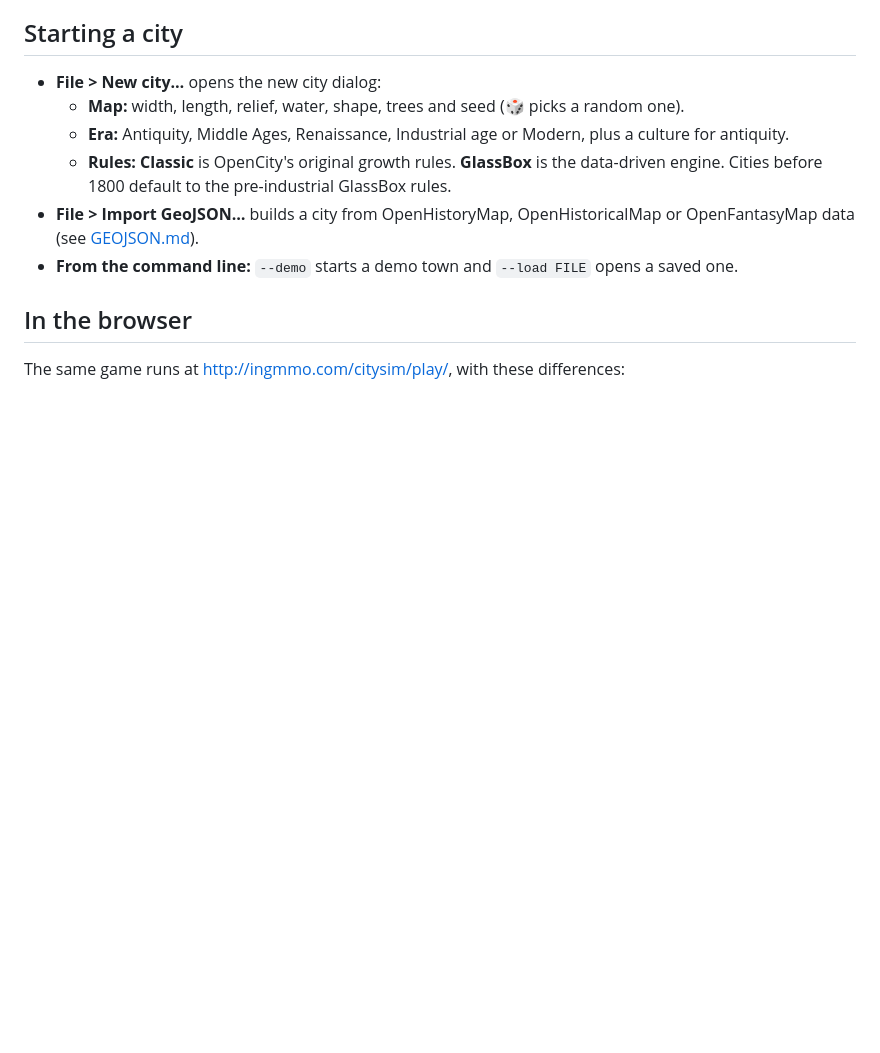
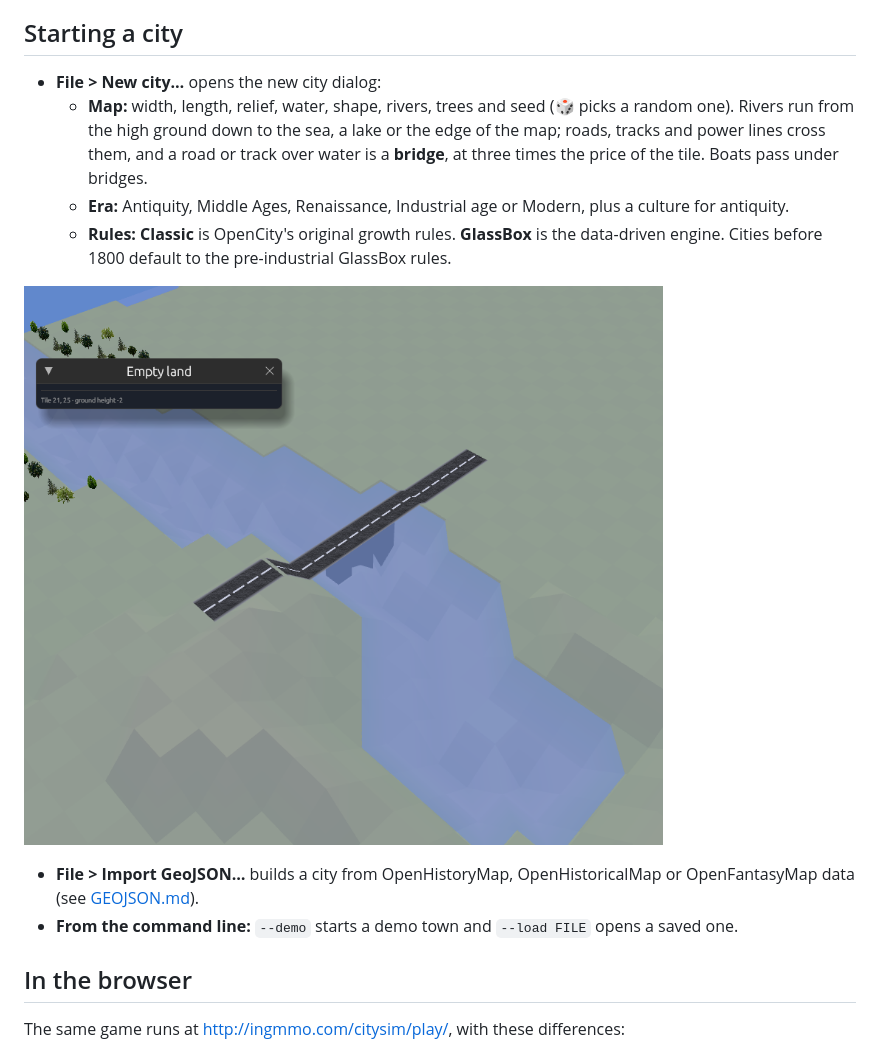
Before and after one commit to sirmmo/citysim, a Markdown page: docs/PLAYING.md, the part around the change. GitHub-like rendering; pictures changed too: docs/rivers.png (added); blank space fills up the shorter version.

```diff
--- a/docs/PLAYING.md
+++ b/docs/PLAYING.md
@@ -7,9 +7,12 @@ game see [RULES.md](RULES.md); for the documentation index see
 ## Starting a city
 
 - **File > New city…** opens the new city dialog:
-  - **Map:** width, length, relief, water, shape, trees and seed (🎲 picks a random one).
+  - **Map:** width, length, relief, water, shape, rivers, trees and seed (🎲 picks a random one). Rivers run from the high ground down to the sea, a lake or the edge of the map; roads, tracks and power lines cross them, and a road or track over water is a **bridge**, at three times the price of the tile. Boats pass under bridges.
   - **Era:** Antiquity, Middle Ages, Renaissance, Industrial age or Modern, plus a culture for antiquity.
   - **Rules:** **Classic** is OpenCity's original growth rules. **GlassBox** is the data-driven engine. Cities before 1800 default to the pre-industrial GlassBox rules.
+
+![A road bridge over a river, with the banks sloping down to the water](rivers.png)
+
 - **File > Import GeoJSON…** builds a city from OpenHistoryMap, OpenHistoricalMap or OpenFantasyMap data (see [GEOJSON.md](GEOJSON.md)).
 - **From the command line:** `--demo` starts a demo town and `--load FILE` opens a saved one.
 
```
Also changed, not shown: CHANGELOG.md (+5 -0 lines), 16 other files.
